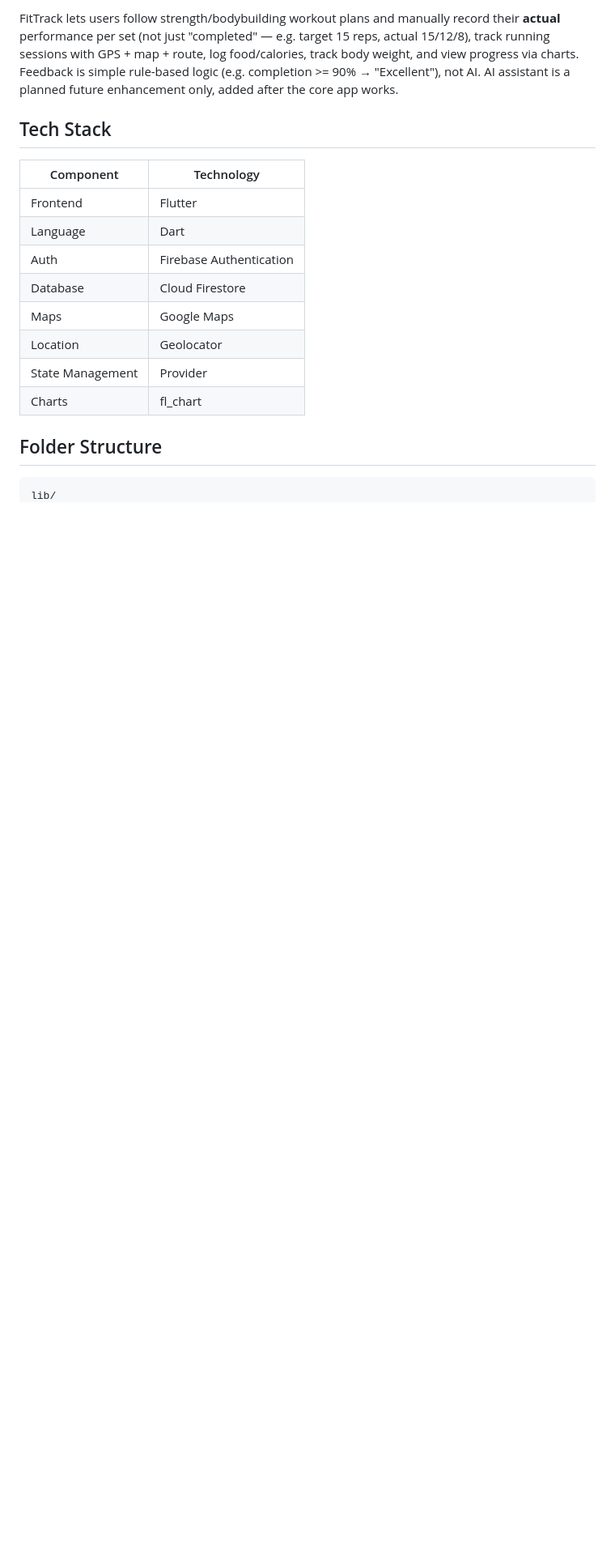
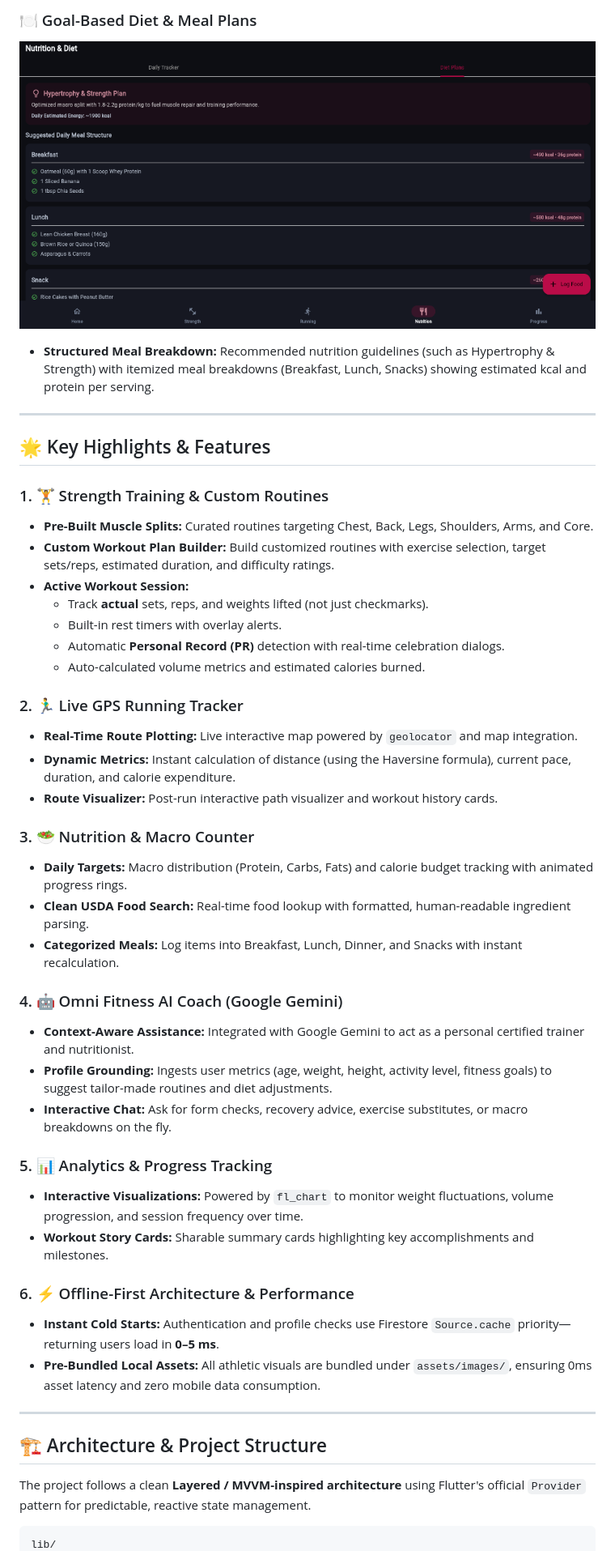
Before and after one commit to chintanparmar011/workout-tracker, a Markdown page: README.md, the part around one of its changes. Shown at 81% size. Rendered like a GitHub page; pictures changed too: docs/screenshots/nutrition_diet_plans.png (added); blank space fills up the shorter version.

````diff
--- a/README.md
+++ b/README.md
@@ -31,20 +28,49 @@ A Flutter + Firebase fitness app for tracking strength/bodybuilding workouts, ru
 
-FitTrack lets users follow strength/bodybuilding workout plans and manually record their **actual** performance per set (not just "completed" — e.g. target 15 reps, actual 15/12/8), track running sessions with GPS + map + route, log food/calories, track body weight, and view progress via charts. Feedback is simple rule-based logic (e.g. completion >= 90% → "Excellent"), not AI. AI assistant is a planned future enhancement only, added after the core app works.
+### 🍽️ Goal-Based Diet & Meal Plans
+![Diet Plans](docs/screenshots/nutrition_diet_plans.png)
+* **Structured Meal Breakdown:** Recommended nutrition guidelines (such as Hypertrophy & Strength) with itemized meal breakdowns (Breakfast, Lunch, Snacks) showing estimated kcal and protein per serving.
 
-## Tech Stack
+---
 
-| Component | Technology |
-|---|---|
-| Frontend | Flutter |
-| Language | Dart |
-| Auth | Firebase Authentication |
-| Database | Cloud Firestore |
-| Maps | Google Maps |
-| Location | Geolocator |
-| State Management | Provider |
-| Charts | fl_chart |
+## 🌟 Key Highlights & Features
 
-## Folder Structure
+### 1. 🏋️ Strength Training & Custom Routines
+- **Pre-Built Muscle Splits:** Curated routines targeting Chest, Back, Legs, Shoulders, Arms, and Core.
+- **Custom Workout Plan Builder:** Build customized routines with exercise selection, target sets/reps, estimated duration, and difficulty ratings.
+- **Active Workout Session:**
+  - Track **actual** sets, reps, and weights lifted (not just checkmarks).
+  - Built-in rest timers with overlay alerts.
+  - Automatic **Personal Record (PR)** detection with real-time celebration dialogs.
+  - Auto-calculated volume metrics and estimated calories burned.
+
+### 2. 🏃‍♂️ Live GPS Running Tracker
+- **Real-Time Route Plotting:** Live interactive map powered by `geolocator` and map integration.
+- **Dynamic Metrics:** Instant calculation of distance (using the Haversine formula), current pace, duration, and calorie expenditure.
+- **Route Visualizer:** Post-run interactive path visualizer and workout history cards.
+
+### 3. 🥗 Nutrition & Macro Counter
+- **Daily Targets:** Macro distribution (Protein, Carbs, Fats) and calorie budget tracking with animated progress rings.
+- **Clean USDA Food Search:** Real-time food lookup with formatted, human-readable ingredient parsing.
+- **Categorized Meals:** Log items into Breakfast, Lunch, Dinner, and Snacks with instant recalculation.
+
+### 4. 🤖 Omni Fitness AI Coach (Google Gemini)
+- **Context-Aware Assistance:** Integrated with Google Gemini to act as a personal certified trainer and nutritionist.
+- **Profile Grounding:** Ingests user metrics (age, weight, height, activity level, fitness goals) to suggest tailor-made routines and diet adjustments.
+- **Interactive Chat:** Ask for form checks, recovery advice, exercise substitutes, or macro breakdowns on the fly.
+
+### 5. 📊 Analytics & Progress Tracking
+- **Interactive Visualizations:** Powered by `fl_chart` to monitor weight fluctuations, volume progression, and session frequency over time.
+- **Workout Story Cards:** Sharable summary cards highlighting key accomplishments and milestones.
+
+### 6. ⚡ Offline-First Architecture & Performance
+- **Instant Cold Starts:** Authentication and profile checks use Firestore `Source.cache` priority—returning users load in **0–5 ms**.
+- **Pre-Bundled Local Assets:** All athletic visuals are bundled under `assets/images/`, ensuring 0ms asset latency and zero mobile data consumption.
+
+---
+
+## 🏗️ Architecture & Project Structure
+
+The project follows a clean **Layered / MVVM-inspired architecture** using Flutter's official `Provider` pattern for predictable, reactive state management.
 
 ```
 lib/
````
Also changed, not shown: other parts of README.md (+139 -67 lines), docs/screenshots/nutrition_tracker.png (added), docs/screenshots/running_tracker.png (added), docs/screenshots/strength_training.png (added), 3 other files.
